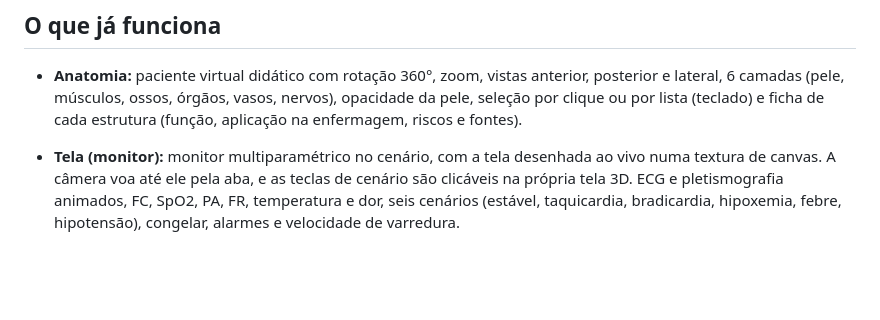
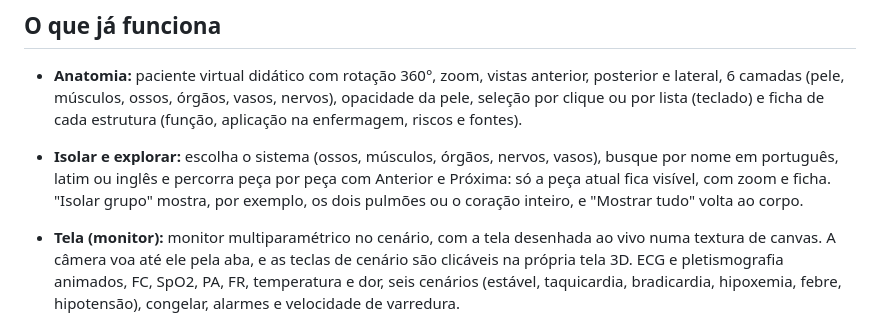
Before and after one commit to 7Genesis/nursing-lab-3d, a Markdown page: README.md, the part around the change. Drawn GitHub-style; blank space fills up the shorter version.

Commit message:
feat: isolar e explorar peça por peça (ossos, músculos, órgãos, nervos, vasos)

```diff
--- a/README.md
+++ b/README.md
@@ -7,6 +7,7 @@ Laboratório virtual de enfermagem no navegador: anatomia 3D interativa e um mon
 ## O que já funciona
 
 - **Anatomia:** paciente virtual didático com rotação 360°, zoom, vistas anterior, posterior e lateral, 6 camadas (pele, músculos, ossos, órgãos, vasos, nervos), opacidade da pele, seleção por clique ou por lista (teclado) e ficha de cada estrutura (função, aplicação na enfermagem, riscos e fontes).
+- **Isolar e explorar:** escolha o sistema (ossos, músculos, órgãos, nervos, vasos), busque por nome em português, latim ou inglês e percorra peça por peça com Anterior e Próxima: só a peça atual fica visível, com zoom e ficha. "Isolar grupo" mostra, por exemplo, os dois pulmões ou o coração inteiro, e "Mostrar tudo" volta ao corpo.
 - **Tela (monitor):** monitor multiparamétrico no cenário, com a tela desenhada ao vivo numa textura de canvas. A câmera voa até ele pela aba, e as teclas de cenário são clicáveis na própria tela 3D. ECG e pletismografia animados, FC, SpO2, PA, FR, temperatura e dor, seis cenários (estável, taquicardia, bradicardia, hipoxemia, febre, hipotensão), congelar, alarmes e velocidade de varredura.
 
 - **Ausculta:** 5 focos cardíacos e 8 pontos pulmonares marcados no corpo (frente e costas), achados simulados (bulhas normais, sopro sistólico, B3, murmúrio vesicular, sibilos, estertores finos, roncos, murmúrio diminuído) com sons sintéticos gerados por código, e modo Treino com pontuação.
```
